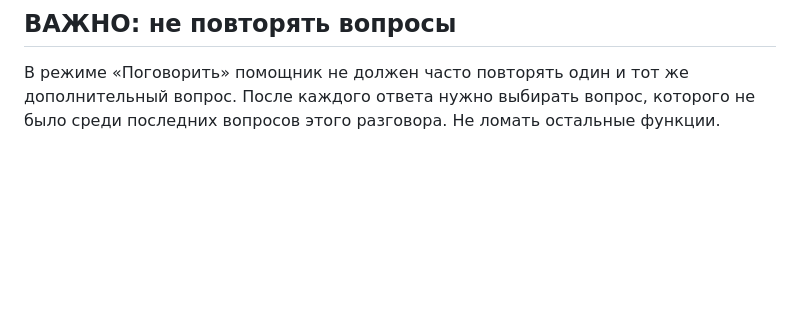
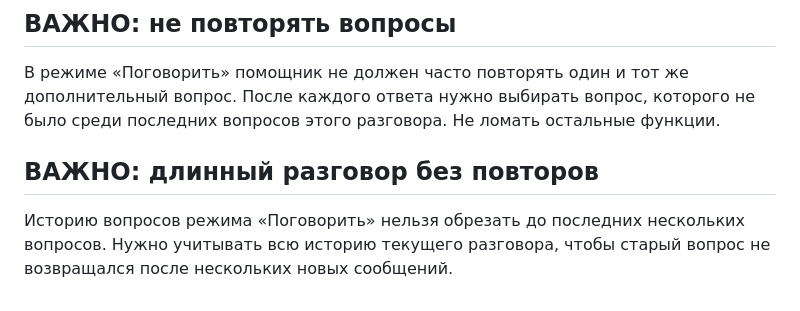
Before and after one commit to ibrahimmisraccaunt-a11y/Comfortable-AI, a Markdown page: PROJECT_RULES.md, the part around the change. Rendered like a GitHub page; blank space fills up the shorter version.

Commit message:
Save long-conversation no-repeat rule

```diff
--- a/PROJECT_RULES.md
+++ b/PROJECT_RULES.md
@@ -56,3 +56,7 @@
 
 ## ВАЖНО: не повторять вопросы
 В режиме «Поговорить» помощник не должен часто повторять один и тот же дополнительный вопрос. После каждого ответа нужно выбирать вопрос, которого не было среди последних вопросов этого разговора. Не ломать остальные функции.
+
+
+## ВАЖНО: длинный разговор без повторов
+Историю вопросов режима «Поговорить» нельзя обрезать до последних нескольких вопросов. Нужно учитывать всю историю текущего разговора, чтобы старый вопрос не возвращался после нескольких новых сообщений.
```
